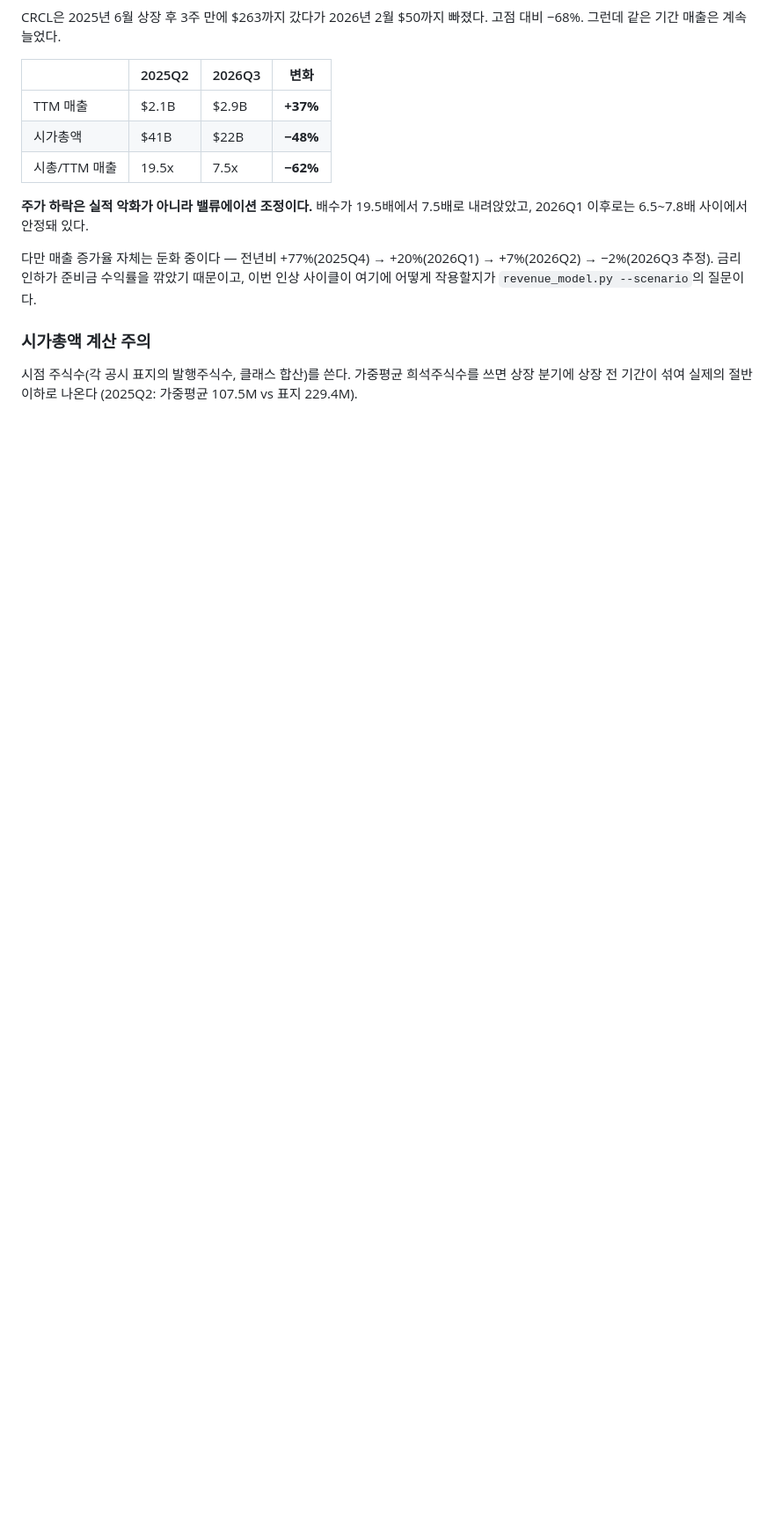
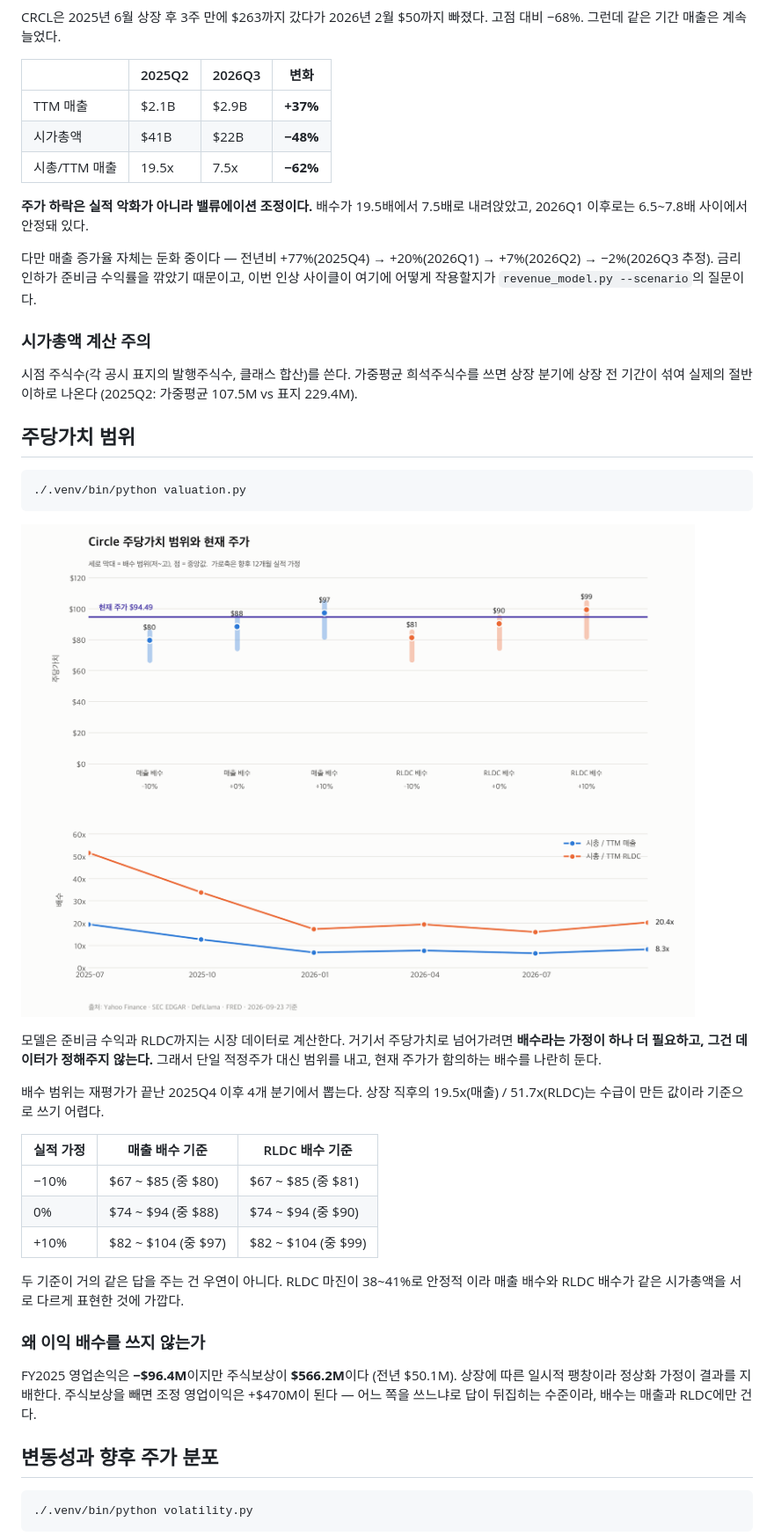
Before and after one commit to gwonyongjin94-ui/Circle-Revenue-structure, a Markdown page: README.md, the part around one of its changes. Shown at 88% size. GitHub-like rendering; pictures changed too: assets/valuation.png (added); blank space fills up the shorter version.

````diff
--- a/README.md
+++ b/README.md
@@ -168,3 +168,41 @@ CRCL은 2025년 6월 상장 후 3주 만에 $263까지 갔다가 2026년 2월 $5
 시점 주식수(각 공시 표지의 발행주식수, 클래스 합산)를 쓴다. 가중평균
 희석주식수를 쓰면 상장 분기에 상장 전 기간이 섞여 실제의 절반 이하로 나온다
 (2025Q2: 가중평균 107.5M vs 표지 229.4M).
+
+## 주당가치 범위
+
+```bash
+./.venv/bin/python valuation.py
+```
+
+![주당가치](assets/valuation.png)
+
+모델은 준비금 수익과 RLDC까지는 시장 데이터로 계산한다. 거기서 주당가치로
+넘어가려면 **배수라는 가정이 하나 더 필요하고, 그건 데이터가 정해주지 않는다.**
+그래서 단일 적정주가 대신 범위를 내고, 현재 주가가 함의하는 배수를 나란히 둔다.
+
+배수 범위는 재평가가 끝난 2025Q4 이후 4개 분기에서 뽑는다. 상장 직후의
+19.5x(매출) / 51.7x(RLDC)는 수급이 만든 값이라 기준으로 쓰기 어렵다.
+
+| 실적 가정 | 매출 배수 기준 | RLDC 배수 기준 |
+|---|---|---|
+| −10% | $67 ~ $85 (중 $80) | $67 ~ $85 (중 $81) |
+| 0% | $74 ~ $94 (중 $88) | $74 ~ $94 (중 $90) |
+| +10% | $82 ~ $104 (중 $97) | $82 ~ $104 (중 $99) |
+
+두 기준이 거의 같은 답을 주는 건 우연이 아니다. RLDC 마진이 38~41%로 안정적
+이라 매출 배수와 RLDC 배수가 같은 시가총액을 서로 다르게 표현한 것에 가깝다.
+
+### 왜 이익 배수를 쓰지 않는가
+
+FY2025 영업손익은 **−$96.4M**이지만 주식보상이 **$566.2M**이다 (전년 $50.1M).
+상장에 따른 일시적 팽창이라 정상화 가정이 결과를 지배한다. 주식보상을 빼면
+조정 영업이익은 +$470M이 된다 — 어느 쪽을 쓰느냐로 답이 뒤집히는 수준이라,
+배수는 매출과 RLDC에만 건다.
+
+## 변동성과 향후 주가 분포
+
+```bash
+./.venv/bin/python volatility.py
+```
+
````
Also changed, not shown: other parts of README.md (+38 -0 lines), assets/volatility.png (added), 3 other files.
